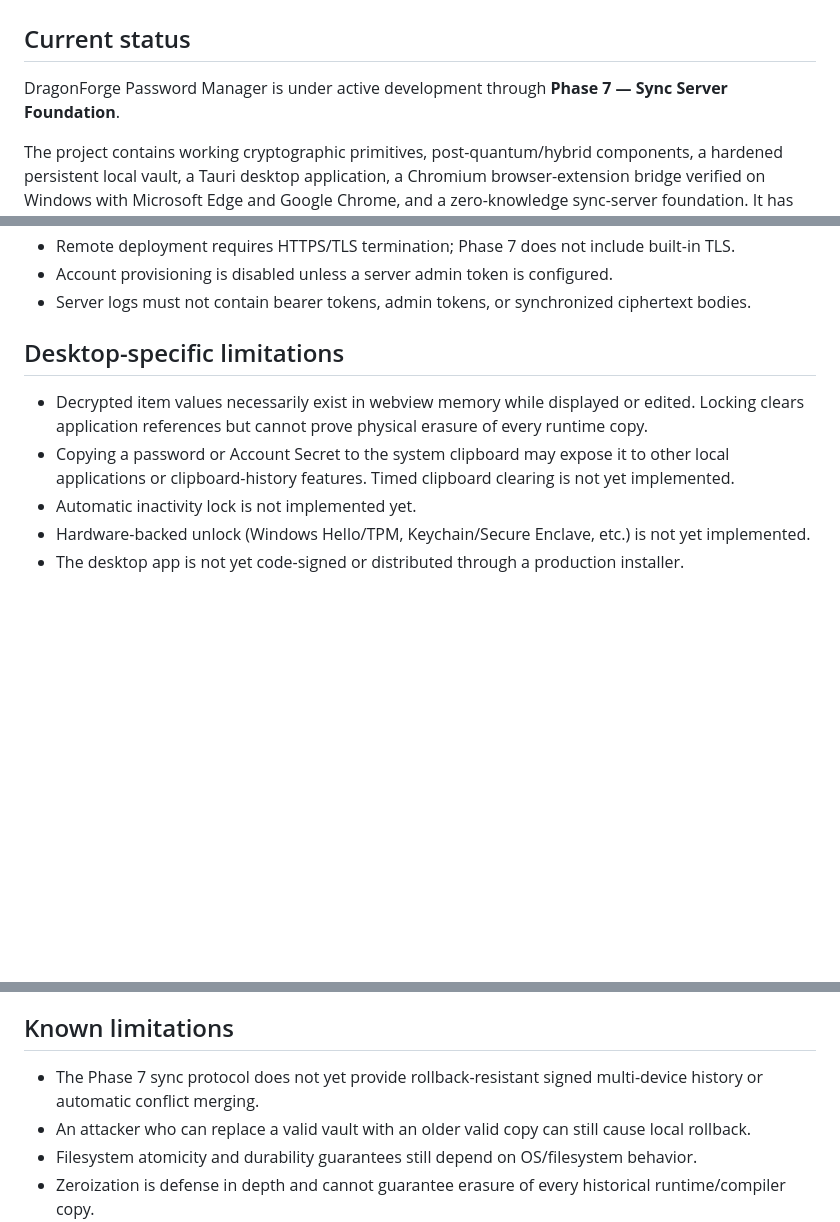
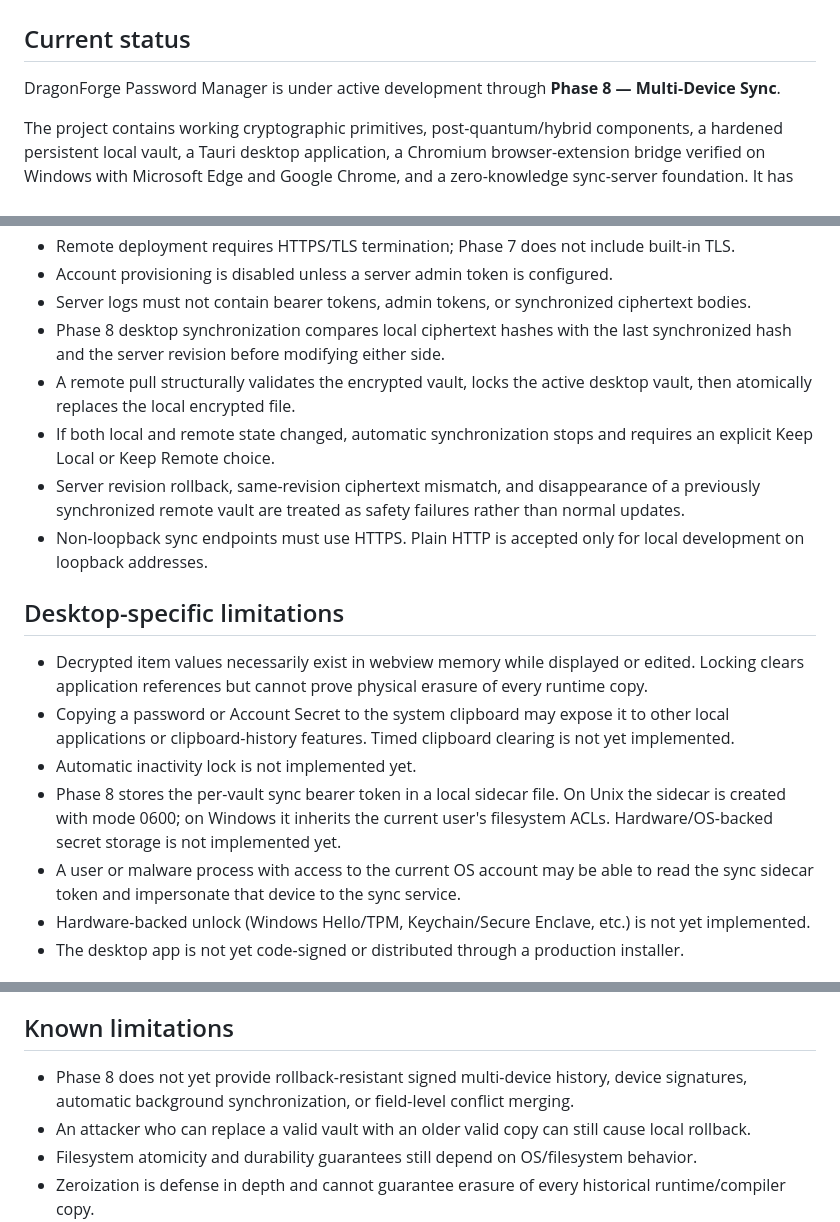
Before and after one commit to djames1987/DragonForge-Password-Manager, a Markdown page: SECURITY.md, 3 parts joined by grey strips. GitHub-like rendering; blank space fills up the shorter version.

Commit message:
docs: define Phase 8 sync security boundary

```diff
--- a/SECURITY.md
+++ b/SECURITY.md
@@ -2,7 +2,7 @@
 
 ## Current status
 
-DragonForge Password Manager is under active development through **Phase 7 — Sync Server Foundation**.
+DragonForge Password Manager is under active development through **Phase 8 — Multi-Device Sync**.
 
 The project contains working cryptographic primitives, post-quantum/hybrid components, a hardened persistent local vault, a Tauri desktop application, a Chromium browser-extension bridge verified on Windows with Microsoft Edge and Google Chrome, and a zero-knowledge sync-server foundation. It has **not** received an independent cryptographic or application-security audit and must not yet be trusted with production credentials or other high-value secrets.
 
@@ -62,12 +62,19 @@ The project contains working cryptographic primitives, post-quantum/hybrid compo
 - Remote deployment requires HTTPS/TLS termination; Phase 7 does not include built-in TLS.
 - Account provisioning is disabled unless a server admin token is configured.
 - Server logs must not contain bearer tokens, admin tokens, or synchronized ciphertext bodies.
+- Phase 8 desktop synchronization compares local ciphertext hashes with the last synchronized hash and the server revision before modifying either side.
+- A remote pull structurally validates the encrypted vault, locks the active desktop vault, then atomically replaces the local encrypted file.
+- If both local and remote state changed, automatic synchronization stops and requires an explicit Keep Local or Keep Remote choice.
+- Server revision rollback, same-revision ciphertext mismatch, and disappearance of a previously synchronized remote vault are treated as safety failures rather than normal updates.
+- Non-loopback sync endpoints must use HTTPS. Plain HTTP is accepted only for local development on loopback addresses.
 
 ## Desktop-specific limitations
 
 - Decrypted item values necessarily exist in webview memory while displayed or edited. Locking clears application references but cannot prove physical erasure of every runtime copy.
 - Copying a password or Account Secret to the system clipboard may expose it to other local applications or clipboard-history features. Timed clipboard clearing is not yet implemented.
 - Automatic inactivity lock is not implemented yet.
+- Phase 8 stores the per-vault sync bearer token in a local sidecar file. On Unix the sidecar is created with mode 0600; on Windows it inherits the current user's filesystem ACLs. Hardware/OS-backed secret storage is not implemented yet.
+- A user or malware process with access to the current OS account may be able to read the sync sidecar token and impersonate that device to the sync service.
 - Hardware-backed unlock (Windows Hello/TPM, Keychain/Secure Enclave, etc.) is not yet implemented.
 - The desktop app is not yet code-signed or distributed through a production installer.
 
@@ -84,7 +91,7 @@ The project contains working cryptographic primitives, post-quantum/hybrid compo
 
 ## Known limitations
 
-- The Phase 7 sync protocol does not yet provide rollback-resistant signed multi-device history or automatic conflict merging.
+- Phase 8 does not yet provide rollback-resistant signed multi-device history, device signatures, automatic background synchronization, or field-level conflict merging.
 - An attacker who can replace a valid vault with an older valid copy can still cause local rollback.
 - Filesystem atomicity and durability guarantees still depend on OS/filesystem behavior.
 - Zeroization is defense in depth and cannot guarantee erasure of every historical runtime/compiler copy.
```
